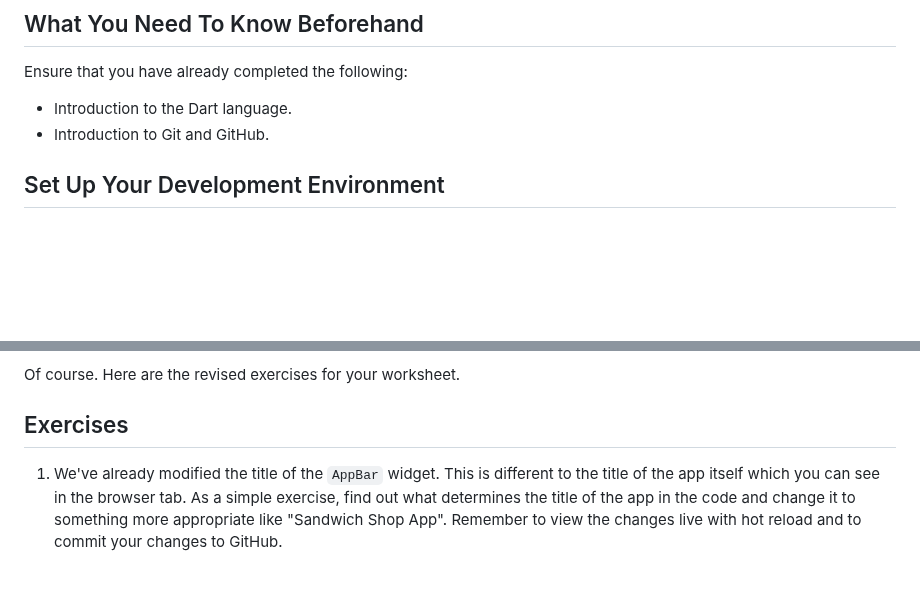
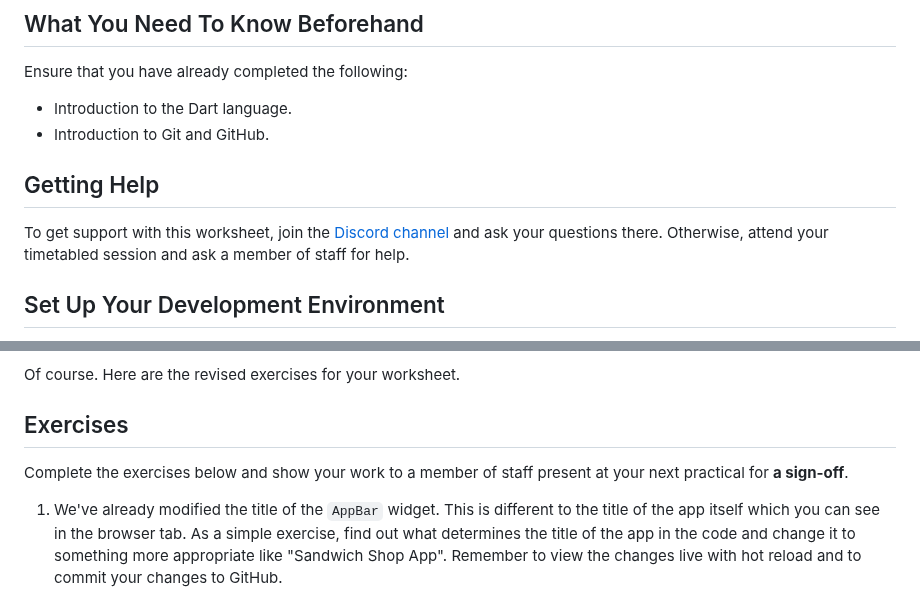
Before and after one commit to manighahrmani/sandwich_shop, a Markdown page: worksheet.md, 2 parts joined by grey strips. Drawn GitHub-style; blank space fills up the shorter version.

Commit message:
📝 Update worksheet.md to add a "Getting Help" section and clarify exercise completion requirements

```diff
--- a/worksheet.md
+++ b/worksheet.md
@@ -6,6 +6,10 @@ Ensure that you have already completed the following:
 
 - Introduction to the Dart language.
 - Introduction to Git and GitHub.
+
+## Getting Help
+
+To get support with this worksheet, join the [Discord channel](https://portdotacdotuk-my.sharepoint.com/:b:/g/personal/mani_ghahremani_port_ac_uk/EbX583gvURRAhqsnhYqmbSEBwIFw6tXRyz_Br1GxIyE8dg) and ask your questions there. Otherwise, attend your timetabled session and ask a member of staff for help.
 
 ## Set Up Your Development Environment
 
@@ -269,6 +273,8 @@ Of course. Here are the revised exercises for your worksheet.
 
 ## Exercises
 
+Complete the exercises below and show your work to a member of staff present at your next practical for **a sign-off**.
+
 1. We've already modified the title of the `AppBar` widget. This is different to the title of the app itself which you can see in the browser tab. As a simple exercise, find out what determines the title of the app in the code and change it to something more appropriate like "Sandwich Shop App". Remember to view the changes live with hot reload and to commit your changes to GitHub.
 
 1. **Modify the UI Text and Style**
```
